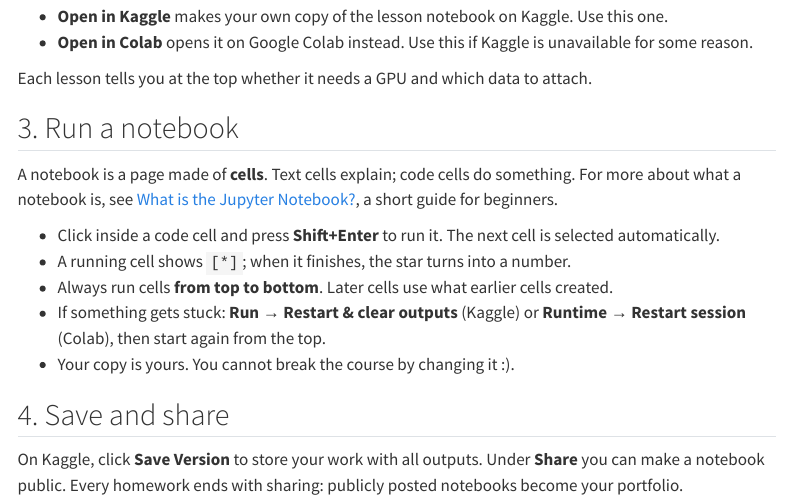
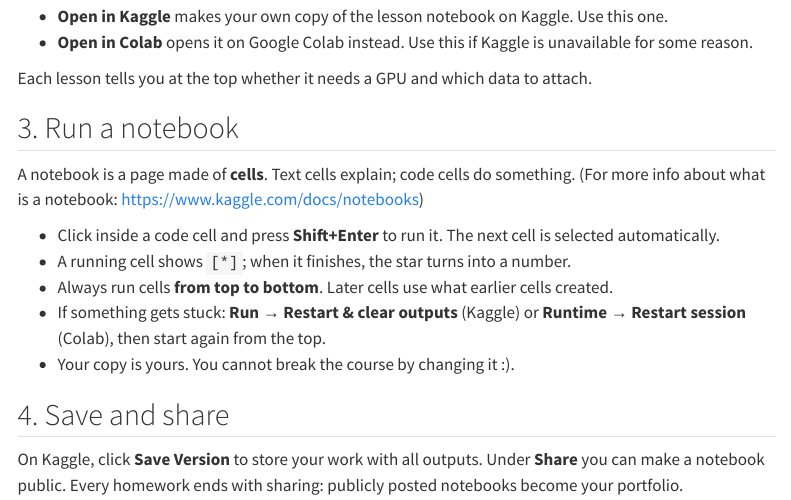
Before and after one commit to Marmara-Comp-Pathology/comppath-course, a Quarto document (getting-started.qmd): the page in a window 1100 px wide, from 440 px down. Rendered offline with R 4.5, knitr and Pandoc in place of Quarto, with nearby package versions; menus at the side of the page are left out.

Commit message:
Restore original wording and link the Kaggle notebooks guide

```diff
--- a/getting-started.qmd
+++ b/getting-started.qmd
@@ -24,7 +24,7 @@ Each lesson tells you at the top whether it needs a GPU and which data to attach
 
 ## 3. Run a notebook
 
-A notebook is a page made of **cells**. Text cells explain; code cells do something. For more about what a notebook is, see [What is the Jupyter Notebook?](https://jupyter-notebook-beginner-guide.readthedocs.io/en/latest/what_is_jupyter.html), a short guide for beginners.
+A notebook is a page made of **cells**. Text cells explain; code cells do something. (For more info about what is a notebook: <https://www.kaggle.com/docs/notebooks>)
 
 - Click inside a code cell and press **Shift+Enter** to run it. The next cell is selected automatically.
 - A running cell shows `[*]`; when it finishes, the star turns into a number.
```
